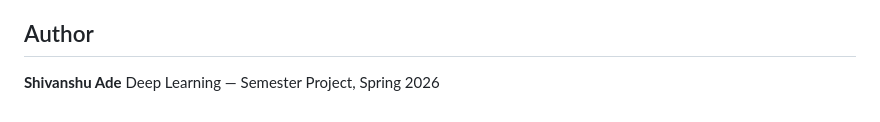
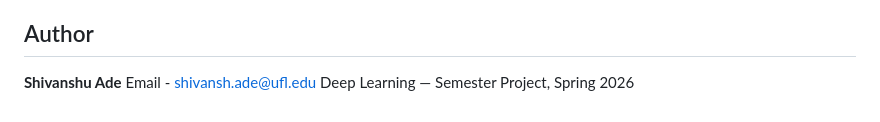
Before and after one commit to Shiva-a1/ScribeCheck, a Markdown page: README.md, the part around the change. Rendered like a GitHub page.

Commit message:
Initial commit

```diff
--- a/README.md
+++ b/README.md
@@ -88,4 +88,5 @@ After running the notebook, results are saved to `results/`:
 ## Author
 
 **Shivanshu Ade**
+Email - shivansh.ade@ufl.edu
 Deep Learning — Semester Project, Spring 2026
```
